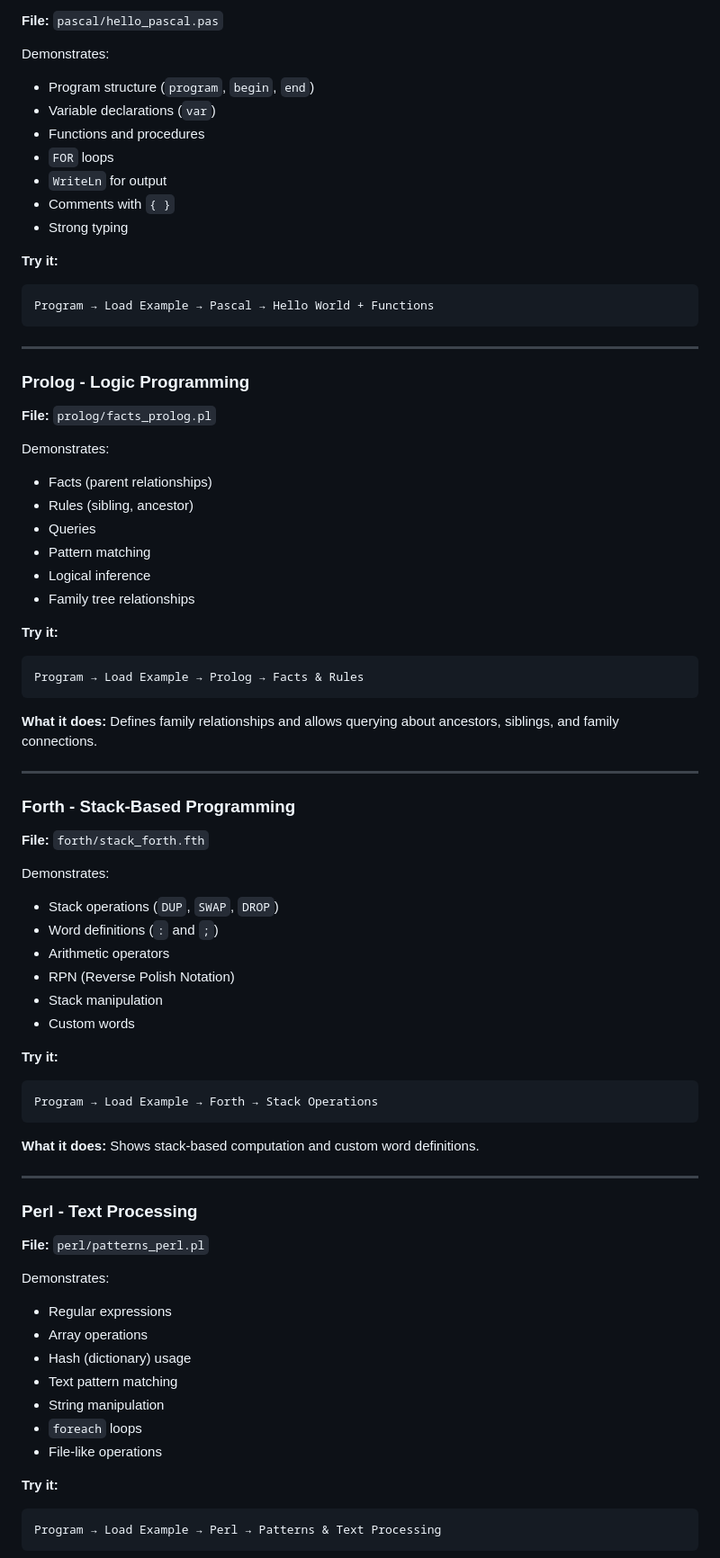
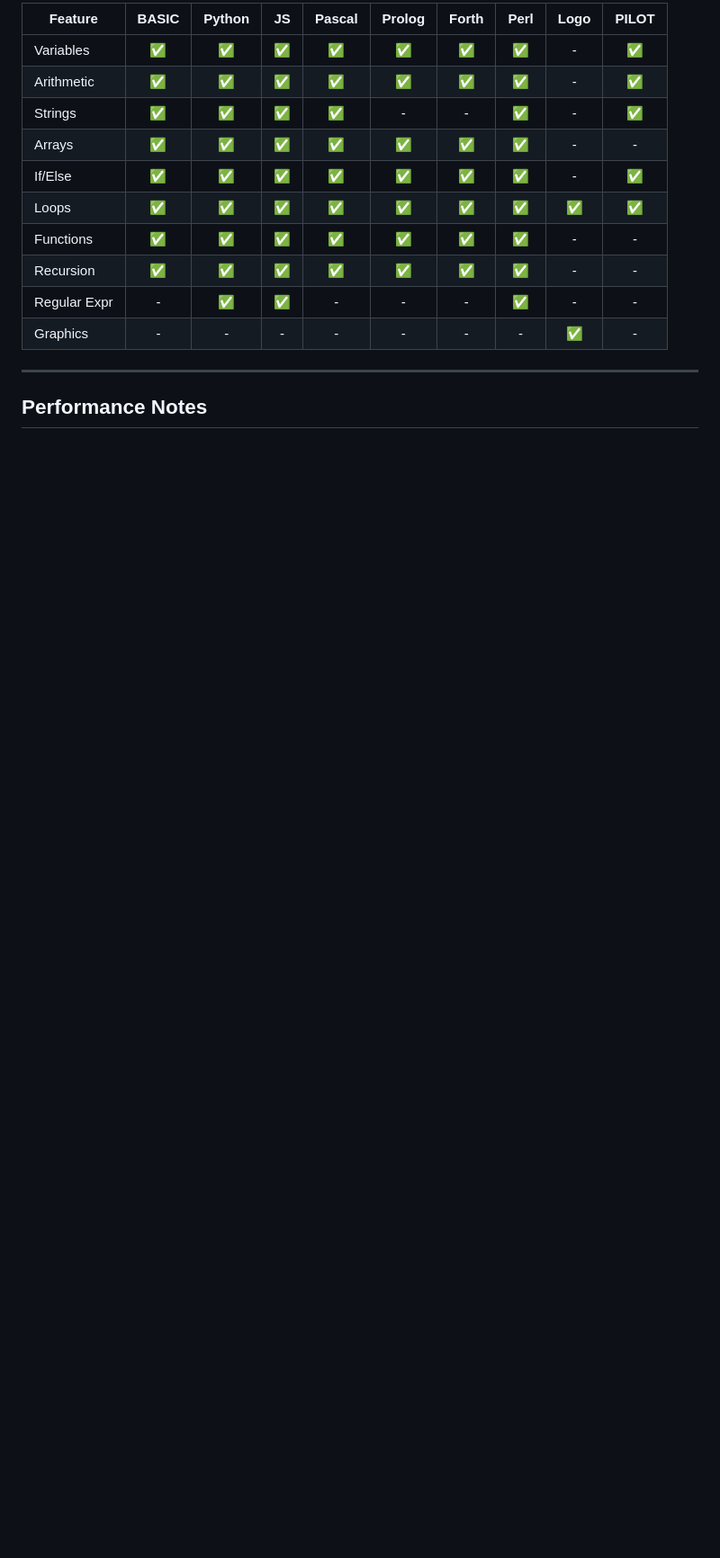
Before and after one commit to James-HoneyBadger/Time_Warp_Classic, a Markdown page: examples/README.md, the part around one of its changes. Shown at 90% size. Drawn GitHub-style; blank space fills up the shorter version.

````diff
--- a/examples/README.md
+++ b/examples/README.md
@@ -89,81 +306,18 @@ Draws a colorful expanding spiral by gradually increasing the forward distance a
 
-**File:** `pascal/hello_pascal.pas`
-
-Demonstrates:
-- Program structure (`program`, `begin`, `end`)
-- Variable declarations (`var`)
-- Functions and procedures
-- `FOR` loops
-- `WriteLn` for output
-- Comments with `{ }`
-- Strong typing
-
-**Try it:**
-```bash
-Program → Load Example → Pascal → Hello World + Functions
-```
+| Feature | BASIC | Python | JS | Pascal | Prolog | Forth | Perl | Logo | PILOT |
+|---------|:-----:|:------:|:--:|:------:|:------:|:-----:|:----:|:----:|:-----:|
+| Variables | ✅ | ✅ | ✅ | ✅ | ✅ | ✅ | ✅ | - | ✅ |
+| Arithmetic | ✅ | ✅ | ✅ | ✅ | ✅ | ✅ | ✅ | - | ✅ |
+| Strings | ✅ | ✅ | ✅ | ✅ | - | - | ✅ | - | ✅ |
+| Arrays | ✅ | ✅ | ✅ | ✅ | ✅ | ✅ | ✅ | - | - |
+| If/Else | ✅ | ✅ | ✅ | ✅ | ✅ | ✅ | ✅ | - | ✅ |
+| Loops | ✅ | ✅ | ✅ | ✅ | ✅ | ✅ | ✅ | ✅ | ✅ |
+| Functions | ✅ | ✅ | ✅ | ✅ | ✅ | ✅ | ✅ | - | - |
+| Recursion | ✅ | ✅ | ✅ | ✅ | ✅ | ✅ | ✅ | - | - |
+| Regular Expr | - | ✅ | ✅ | - | - | - | ✅ | - | - |
+| Graphics | - | - | - | - | - | - | - | ✅ | - |
 
 ---
 
-### Prolog - Logic Programming
+## Performance Notes
 
-**File:** `prolog/facts_prolog.pl`
-
-Demonstrates:
-- Facts (parent relationships)
-- Rules (sibling, ancestor)
-- Queries
-- Pattern matching
-- Logical inference
-- Family tree relationships
-
-**Try it:**
-```bash
-Program → Load Example → Prolog → Facts & Rules
-```
-
-**What it does:**
-Defines family relationships and allows querying about ancestors, siblings, and family connections.
-
----
-
-### Forth - Stack-Based Programming
-
-**File:** `forth/stack_forth.fth`
-
-Demonstrates:
-- Stack operations (`DUP`, `SWAP`, `DROP`)
-- Word definitions (`:` and `;`)
-- Arithmetic operators
-- RPN (Reverse Polish Notation)
-- Stack manipulation
-- Custom words
-
-**Try it:**
-```bash
-Program → Load Example → Forth → Stack Operations
-```
-
-**What it does:**
-Shows stack-based computation and custom word definitions.
-
----
-
-### Perl - Text Processing
-
-**File:** `perl/patterns_perl.pl`
-
-Demonstrates:
-- Regular expressions
-- Array operations
-- Hash (dictionary) usage
-- Text pattern matching
-- String manipulation
-- `foreach` loops
-- File-like operations
-
-**Try it:**
-```bash
-Program → Load Example → Perl → Patterns & Text Processing
-```
-
````
Also changed, not shown: other parts of examples/README.md (+287 -245 lines).
